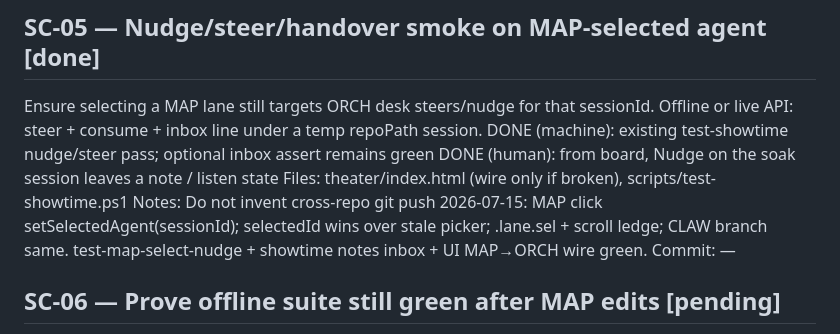
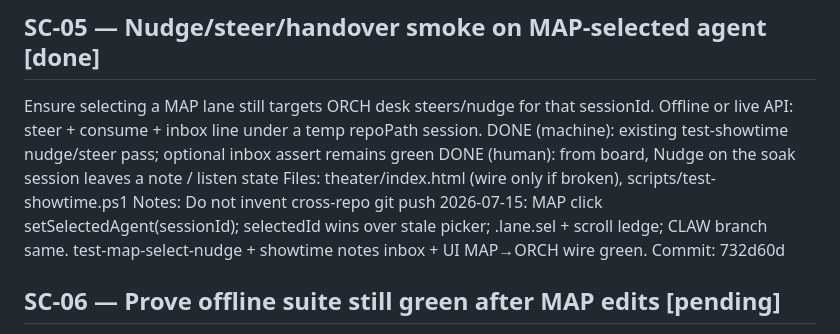
Before and after one commit to danielsivyer4567/looplet-autopro-skill, a Markdown page: .claude/scratch/ledger.md, the part around the change. Drawn GitHub-style.

Commit message:
docs(ledger): SC-05 commit hash 732d60d

```diff
--- a/.claude/scratch/ledger.md
+++ b/.claude/scratch/ledger.md
@@ -103,7 +103,7 @@ Notes: Do not invent cross-repo git push
   2026-07-15: MAP click setSelectedAgent(sessionId); selectedId wins over stale
   picker; .lane.sel + scroll ledge; CLAW branch same. test-map-select-nudge +
   showtime notes inbox + UI MAP→ORCH wire green.
-Commit: —
+Commit: 732d60d
 
 ## SC-06 — Prove offline suite still green after MAP edits  [pending]
 Run full bar: prove-approve-arm-offline + test-showtime.
```
